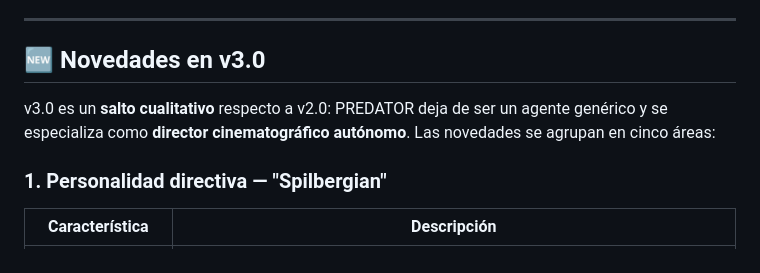
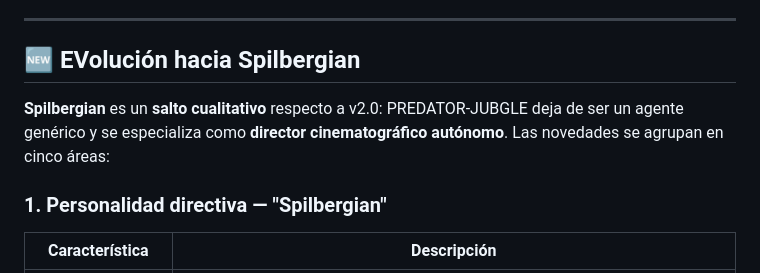
Before and after one commit to Justo-Tapiador/spilbergian, a Markdown page: README.es.md, the part around the change. Drawn GitHub-style.

```diff
--- a/README.es.md
+++ b/README.es.md
@@ -42,9 +42,9 @@
 
 ---
 
-## 🆕 Novedades en v3.0
+## 🆕 EVolución hacia Spilbergian
 
-v3.0 es un **salto cualitativo** respecto a v2.0: PREDATOR deja de ser un agente genérico y se especializa como **director cinematográfico autónomo**. Las novedades se agrupan en cinco áreas:
+**Spilbergian** es un **salto cualitativo** respecto a v2.0: PREDATOR-JUBGLE deja de ser un agente genérico y se especializa como **director cinematográfico autónomo**. Las novedades se agrupan en cinco áreas:
 
 ### 1. Personalidad directiva — "Spilbergian"
 
```
